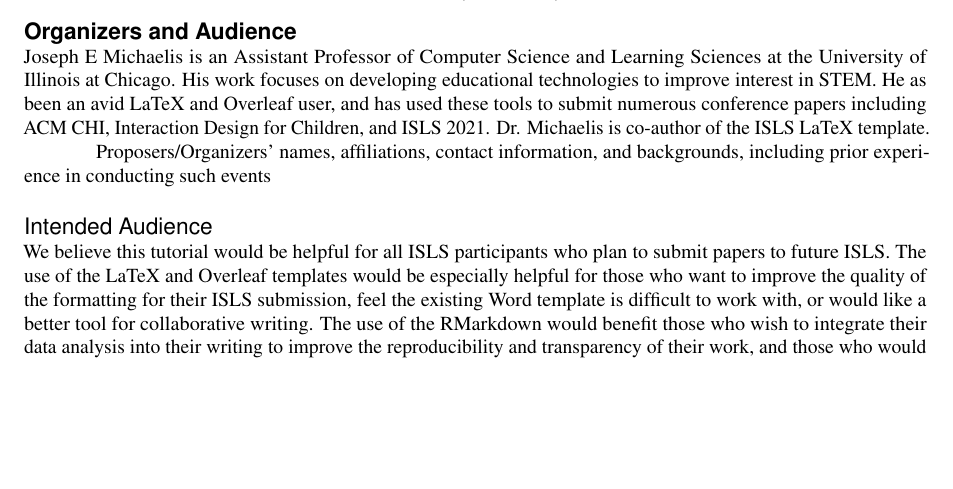
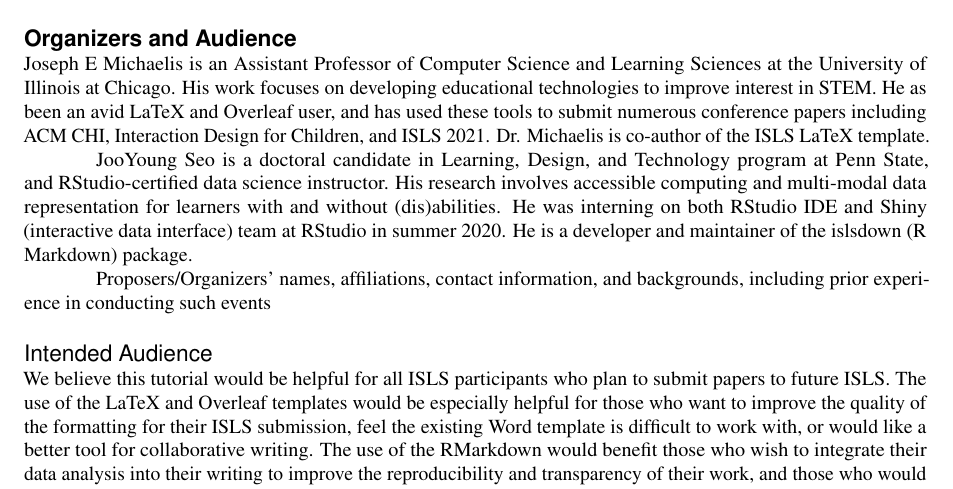
Before and after one commit to jooyoungseo/islsdown-tutorial, a LaTeX document (ICLS_2020_Template.tex, which reads paper_contents.tex): part of page 1 of 3 before the commit and part of page 1 of 4 after it, cut so that both start at the same text, the shorter picture padded with empty space. Compiled offline with pdfLaTeX.

Commit message:
Add JooYoung's bio

```diff
--- a/paper_contents.tex
+++ b/paper_contents.tex
@@ -10,6 +10,8 @@
 
 \section{Organizers and Audience}
 Joseph E Michaelis is an Assistant Professor of Computer Science and Learning Sciences at the University of Illinois at Chicago. His work focuses on developing educational technologies to improve interest in STEM. He as been an avid LaTeX and Overleaf user, and has used these tools to submit numerous conference papers including ACM CHI, Interaction Design for Children, and ISLS 2021. Dr. Michaelis is co-author of the ISLS LaTeX template.
+
+JooYoung Seo is a doctoral candidate in Learning, Design, and Technology program at Penn State, and RStudio-certified data science instructor. His research involves accessible computing and multi-modal data representation for learners with and without (dis)abilities. He was interning on both RStudio IDE and Shiny (interactive data interface) team at RStudio in summer 2020. He is a developer and maintainer of the islsdown (R Markdown) package.
 
 Proposers/Organizers’ names, affiliations, contact information, and backgrounds, including prior experience in conducting such events
 
```
Also changed, not shown: paper_contents.pdf, 4 other files.
